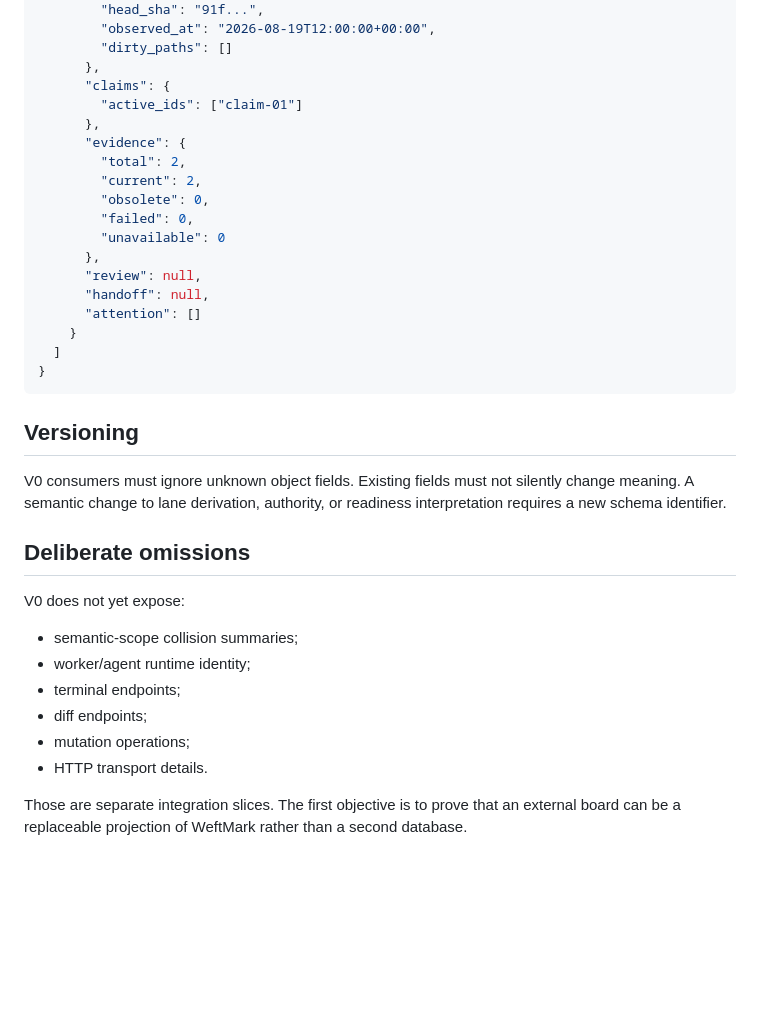
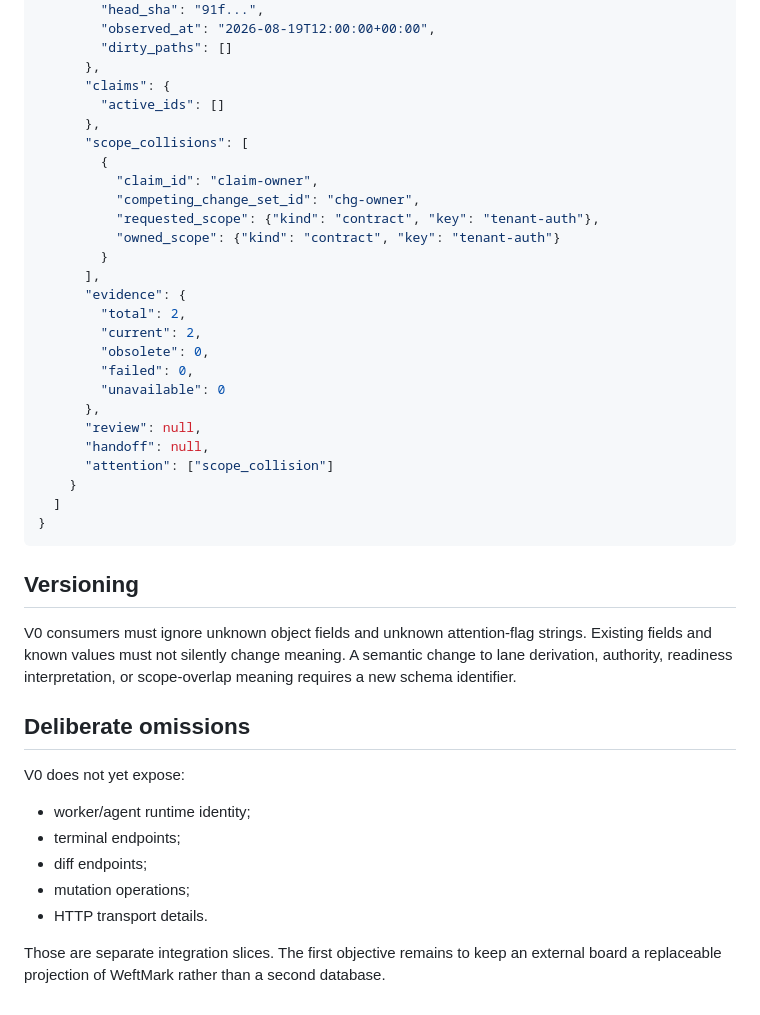
Before and after one commit to tabenius/WeftMark, a Markdown page: docs/contracts/kanban-projection-v0.md, the part around one of its changes. GitHub-like rendering; blank space fills up the shorter version.

```diff
--- a/docs/contracts/kanban-projection-v0.md
+++ b/docs/contracts/kanban-projection-v0.md
@@ -81,8 +101,16 @@ Example:
         "dirty_paths": []
       },
       "claims": {
-        "active_ids": ["claim-01"]
+        "active_ids": []
       },
+      "scope_collisions": [
+        {
+          "claim_id": "claim-owner",
+          "competing_change_set_id": "chg-owner",
+          "requested_scope": {"kind": "contract", "key": "tenant-auth"},
+          "owned_scope": {"kind": "contract", "key": "tenant-auth"}
+        }
+      ],
       "evidence": {
         "total": 2,
         "current": 2,
@@ -92,7 +120,7 @@ Example:
       },
       "review": null,
       "handoff": null,
-      "attention": []
+      "attention": ["scope_collision"]
     }
   ]
 }
@@ -100,17 +128,16 @@ Example:
 
 ## Versioning
 
-V0 consumers must ignore unknown object fields. Existing fields must not silently change meaning. A semantic change to lane derivation, authority, or readiness interpretation requires a new schema identifier.
+V0 consumers must ignore unknown object fields and unknown attention-flag strings. Existing fields and known values must not silently change meaning. A semantic change to lane derivation, authority, readiness interpretation, or scope-overlap meaning requires a new schema identifier.
 
 ## Deliberate omissions
 
 V0 does not yet expose:
 
-- semantic-scope collision summaries;
 - worker/agent runtime identity;
 - terminal endpoints;
 - diff endpoints;
 - mutation operations;
 - HTTP transport details.
 
-Those are separate integration slices. The first objective is to prove that an external board can be a replaceable projection of WeftMark rather than a second database.
+Those are separate integration slices. The first objective remains to keep an external board a replaceable projection of WeftMark rather than a second database.
```
Also changed, not shown: other parts of docs/contracts/kanban-projection-v0.md (+23 -3 lines).
